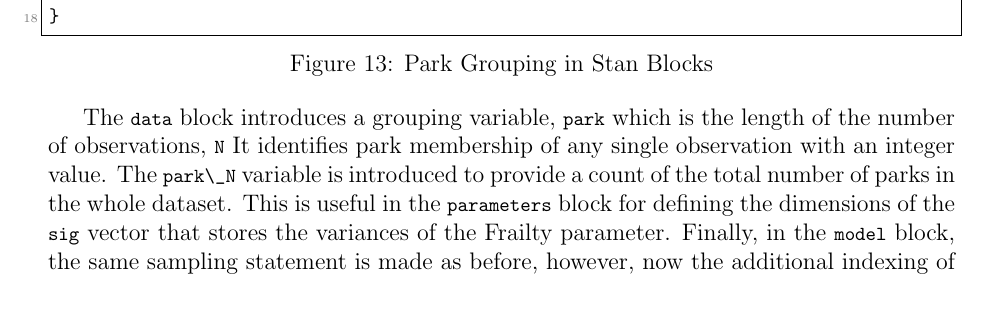
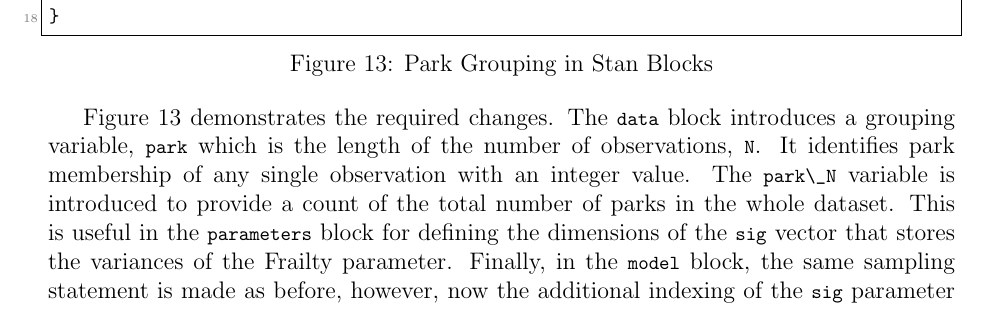
Before and after one commit to mrdevlar/Hermes, a LaTeX thesis (book/main.tex, which reads book/04_analysis.tex): part of page 54 of 72, cut so that both start at the same text. Compiled offline with pdfLaTeX.

Commit message:
Figure fix

```diff
--- a/book/04_analysis.tex
+++ b/book/04_analysis.tex
@@ -511,11 +511,11 @@ model {
 }
 \end{lstlisting}
     \caption{Park Grouping in Stan Blocks}
-    \label{frail_funs}
+    \label{park_group}
 \end{figure}
 
 
-The \lstinline{data} block introduces a grouping variable, \lstinline{park} which is the length of the number of observations, \lstinline{N} It identifies park membership of any single observation with an integer value. The \lstinline{park\_N} variable is introduced to provide a count of the total number of parks in the whole dataset. This is useful in the \lstinline{parameters} block for defining the dimensions of the \lstinline{sig} vector that stores the variances of the Frailty parameter. Finally, in the \lstinline{model} block, the same sampling statement is made as before, however, now the additional indexing of the \lstinline{sig} parameter is introduced. This is done through the use of an index on the \lstinline{park} variable, which has a range between one and five. As such, when the sampling statement is run, a value at each park is generated with, \lstinline{sig[park[i]]}.
+Figure~\ref{park_group} demonstrates the required changes. The \lstinline{data} block introduces a grouping variable, \lstinline{park} which is the length of the number of observations, \lstinline{N}. It identifies park membership of any single observation with an integer value. The \lstinline{park\_N} variable is introduced to provide a count of the total number of parks in the whole dataset. This is useful in the \lstinline{parameters} block for defining the dimensions of the \lstinline{sig} vector that stores the variances of the Frailty parameter. Finally, in the \lstinline{model} block, the same sampling statement is made as before, however, now the additional indexing of the \lstinline{sig} parameter is introduced. This is done through the use of an index on the \lstinline{park} variable, which has a range between one and five. As such, when the sampling statement is run, a value at each park is generated with, \lstinline{sig[park[i]]}.
 
 This completes the shared Frailty extension. The remainder of the process is identical to that which was performed above. Upon completion the basic sanity check of statistical modeling must be performed. Assumptions regarding the adequacy of the baseline hazard and the convergence of the model should be checked in the same manner as described before. The C-Index and WAIC should be used to check the predictive performance as well as to ensure that the model is not overfitting. Finally, a list of the most at-risk inverters can be output.
 
```
